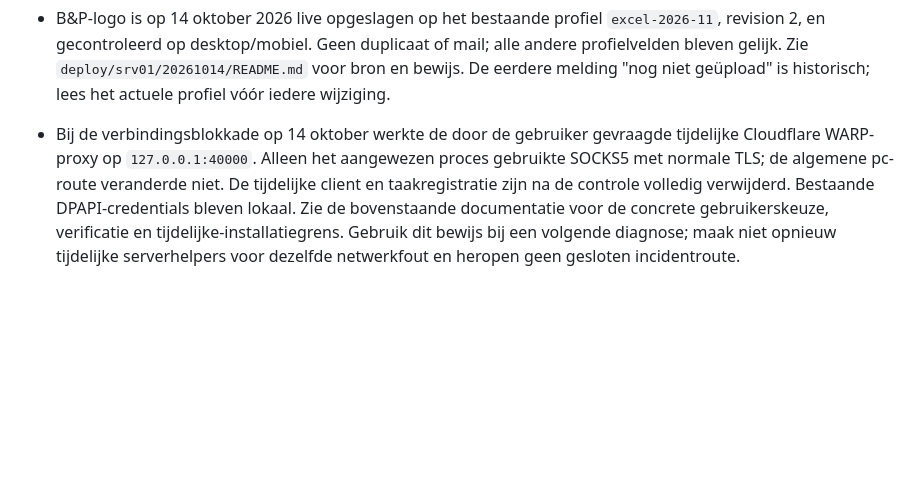
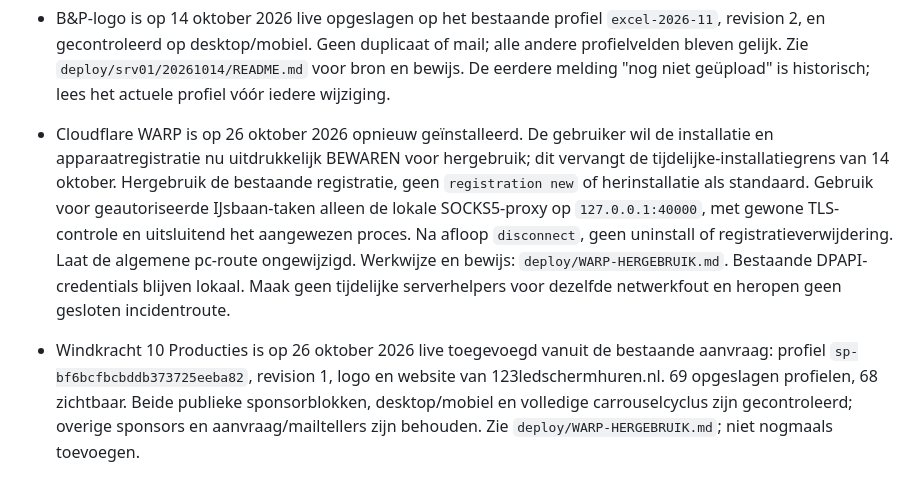
Before and after one commit to jerphaas/ijsbaan-neder-betuwe, a Markdown page: AGENTS.md, the part around the change. Drawn GitHub-style; blank space fills up the shorter version.

Commit message:
Record live Windkracht sponsor and reusable WARP route

```diff
--- a/AGENTS.md
+++ b/AGENTS.md
@@ -59,11 +59,19 @@
   of mail; alle andere profielvelden bleven gelijk. Zie
   `deploy/srv01/20261014/README.md` voor bron en bewijs. De eerdere melding
   "nog niet geüpload" is historisch; lees het actuele profiel vóór iedere wijziging.
-- Bij de verbindingsblokkade op 14 oktober werkte de door de gebruiker gevraagde
-  tijdelijke Cloudflare WARP-proxy op `127.0.0.1:40000`. Alleen het aangewezen
-  proces gebruikte SOCKS5 met normale TLS; de algemene pc-route veranderde niet.
-  De tijdelijke client en taakregistratie zijn na de controle volledig verwijderd.
-  Bestaande DPAPI-credentials bleven lokaal. Zie de bovenstaande documentatie
-  voor de concrete gebruikerskeuze, verificatie en tijdelijke-installatiegrens.
-  Gebruik dit bewijs bij een volgende diagnose; maak niet opnieuw tijdelijke
-  serverhelpers voor dezelfde netwerkfout en heropen geen gesloten incidentroute.
+- Cloudflare WARP is op 26 oktober 2026 opnieuw geïnstalleerd. De gebruiker wil
+  de installatie en apparaatregistratie nu uitdrukkelijk BEWAREN voor hergebruik;
+  dit vervangt de tijdelijke-installatiegrens van 14 oktober. Hergebruik de
+  bestaande registratie, geen `registration new` of herinstallatie als standaard.
+  Gebruik voor geautoriseerde IJsbaan-taken alleen de lokale SOCKS5-proxy op
+  `127.0.0.1:40000`, met gewone TLS-controle en uitsluitend het aangewezen proces.
+  Na afloop `disconnect`, geen uninstall of registratieverwijdering. Laat de
+  algemene pc-route ongewijzigd. Werkwijze en bewijs: `deploy/WARP-HERGEBRUIK.md`.
+  Bestaande DPAPI-credentials blijven lokaal. Maak geen tijdelijke serverhelpers
+  voor dezelfde netwerkfout en heropen geen gesloten incidentroute.
+- Windkracht 10 Producties is op 26 oktober 2026 live toegevoegd vanuit de
+  bestaande aanvraag: profiel `sp-bf6bcfbcbddb373725eeba82`, revision 1, logo en
+  website van 123ledschermhuren.nl. 69 opgeslagen profielen, 68 zichtbaar.
+  Beide publieke sponsorblokken, desktop/mobiel en volledige carrouselcyclus zijn
+  gecontroleerd; overige sponsors en aanvraag/mailtellers zijn behouden. Zie
+  `deploy/WARP-HERGEBRUIK.md`; niet nogmaals toevoegen.
```
Also changed, not shown: deploy/WARP-HERGEBRUIK.md (added, +80 -0 lines).
